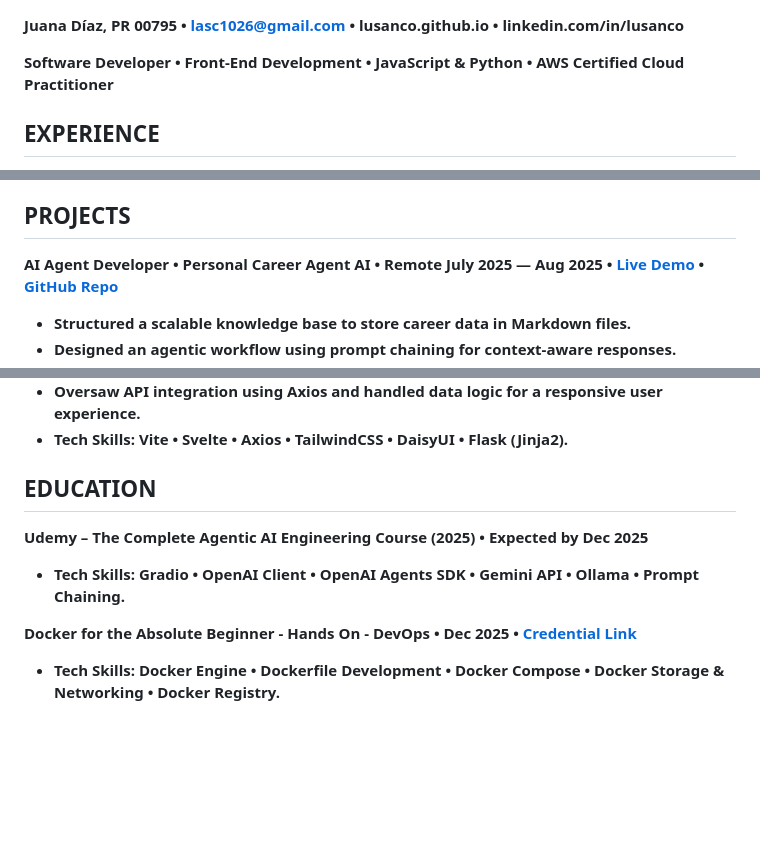
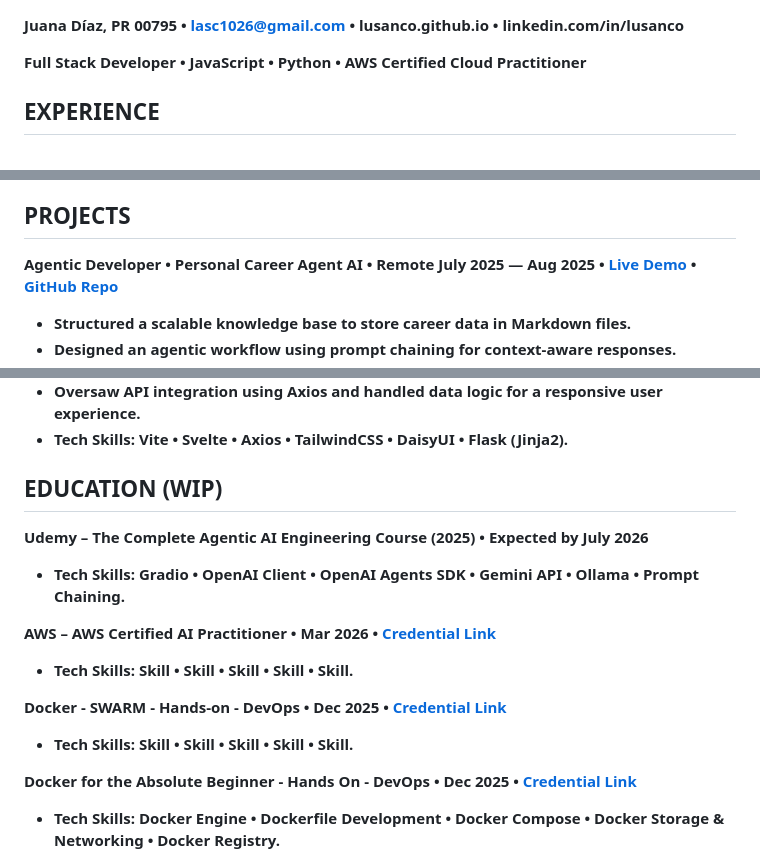
Before and after one commit to Lusanco/lusanco.github.io, a Markdown page: docs/index.md, 3 parts joined by grey strips. GitHub-like rendering; blank space fills up the shorter version.

Commit message:
Update index.md WIP

```diff
--- a/docs/index.md
+++ b/docs/index.md
@@ -1,6 +1,6 @@
 **Juana Díaz, PR 00795 • lasc1026@gmail.com • lusanco.github.io • linkedin.com/in/lusanco**
 
-**Software Developer • Front-End Development • JavaScript & Python • AWS Certified Cloud Practitioner**
+**Full Stack Developer • JavaScript • Python • AWS Certified Cloud Practitioner**
 
 ## **EXPERIENCE**
 
@@ -43,7 +43,7 @@
 
 ## **PROJECTS**
 
-**AI Agent Developer • Personal Career Agent AI • Remote**
+**Agentic Developer • Personal Career Agent AI • Remote**
 **July 2025 — Aug 2025 • [Live Demo](https://lasc1026-personal-career-agent-ai.hf.space/) • [GitHub Repo](https://github.com/Lusanco/personal-career-agent-ai)**
 
 * **Structured a scalable knowledge base to store career data in Markdown files.**
@@ -64,10 +64,16 @@
 * **Oversaw API integration using Axios and handled data logic for a responsive user experience.**
 * **Tech Skills: Vite • Svelte • Axios • TailwindCSS • DaisyUI • Flask (Jinja2).**
 
-## **EDUCATION**
+## **EDUCATION (WIP)**
 
-**Udemy – The Complete Agentic AI Engineering Course (2025) • Expected by Dec 2025**
+**Udemy – The Complete Agentic AI Engineering Course (2025) • Expected by July 2026**
 - **Tech Skills: Gradio • OpenAI Client • OpenAI Agents SDK • Gemini API • Ollama • Prompt Chaining.**
+
+**AWS – AWS Certified AI Practitioner • Mar 2026 • [Credential Link]()**
+- **Tech Skills: Skill • Skill • Skill • Skill • Skill.**
+
+**Docker - SWARM - Hands-on - DevOps • Dec 2025 • [Credential Link](https://www.udemy.com/certificate/UC-31d92716-9112-43cd-b745-0060687c66de/)**
+- **Tech Skills: Skill • Skill • Skill • Skill • Skill.**
 
 **Docker for the Absolute Beginner - Hands On - DevOps • Dec 2025 • [Credential Link](https://www.udemy.com/certificate/UC-405cf4a3-7b03-4aca-b381-46449040474b/)**
 - **Tech Skills: Docker Engine • Dockerfile Development • Docker Compose • Docker Storage & Networking • Docker Registry.**
```
Also changed, not shown: other parts of docs/index.md (+1 -1 lines).
